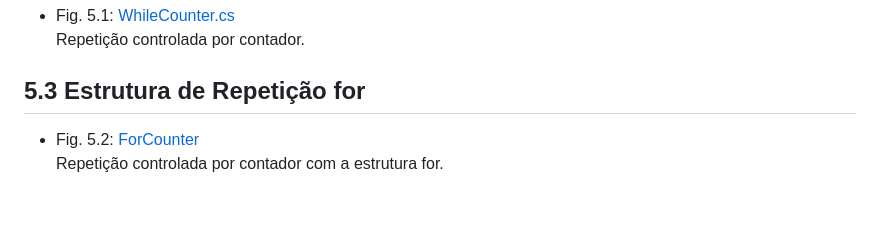
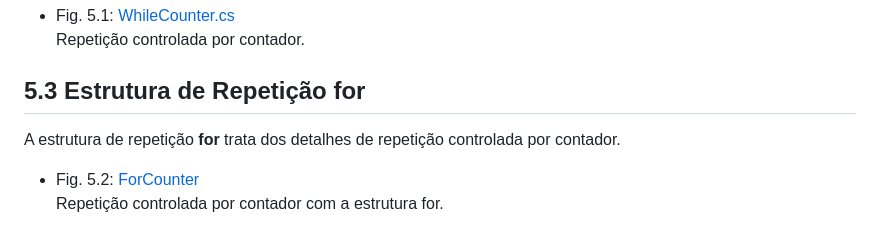
Before and after one commit to DevJonathanMendes/C-CPP-CS, a Markdown page: Codes/05/05.md, the part around the change. Rendered like a GitHub page; blank space fills up the shorter version.

Commit message:
Doc: Add breve descrição sobre repetição for

```diff
--- a/Codes/05/05.md
+++ b/Codes/05/05.md
@@ -20,6 +20,8 @@ Neste capítulo continuamos nossa apresentação da teoria e dos princípios da
 Repetição controlada por contador.
 
 ## 5.3 Estrutura de Repetição for
+
+A estrutura de repetição **for** trata dos detalhes de repetição controlada por contador.
 
 - Fig. 5.2: [ForCounter](./Fig-5.02%20-%20ForCounter.cs)\
 Repetição controlada por contador com a estrutura for.
```
